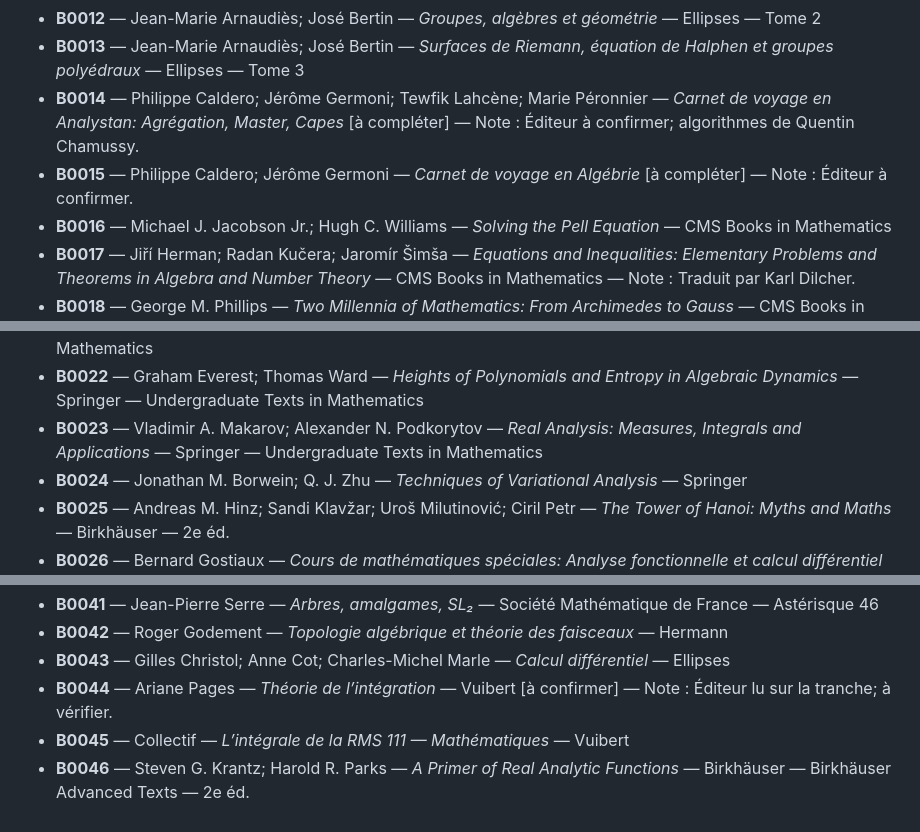
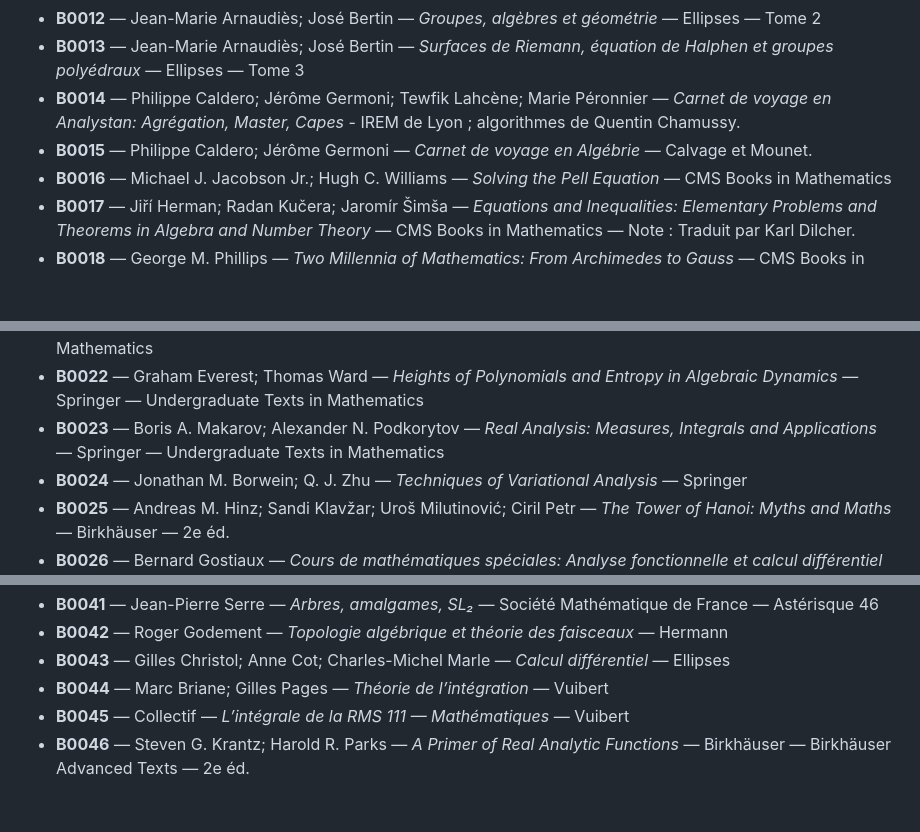
Before and after one commit to girianshiido/bibliotheque-livres-sciences, a Markdown page: catalogue/001-046.md, 3 parts joined by grey strips. Rendered like a GitHub page; blank space fills up the shorter version.

Commit message:
Update book entries with confirmed details

```diff
--- a/catalogue/001-046.md
+++ b/catalogue/001-046.md
@@ -13,8 +13,8 @@
 - **B0011** — Jean-Marie Arnaudiès; José Bertin — *Groupes, algèbres et géométrie* — Ellipses — Tome 1
 - **B0012** — Jean-Marie Arnaudiès; José Bertin — *Groupes, algèbres et géométrie* — Ellipses — Tome 2
 - **B0013** — Jean-Marie Arnaudiès; José Bertin — *Surfaces de Riemann, équation de Halphen et groupes polyédraux* — Ellipses — Tome 3
-- **B0014** — Philippe Caldero; Jérôme Germoni; Tewfik Lahcène; Marie Péronnier — *Carnet de voyage en Analystan: Agrégation, Master, Capes* [à compléter] — Note : Éditeur à confirmer; algorithmes de Quentin Chamussy.
-- **B0015** — Philippe Caldero; Jérôme Germoni — *Carnet de voyage en Algébrie* [à compléter] — Note : Éditeur à confirmer.
+- **B0014** — Philippe Caldero; Jérôme Germoni; Tewfik Lahcène; Marie Péronnier — *Carnet de voyage en Analystan: Agrégation, Master, Capes* - IREM de Lyon ; algorithmes de Quentin Chamussy.
+- **B0015** — Philippe Caldero; Jérôme Germoni — *Carnet de voyage en Algébrie* — Calvage et Mounet.
 - **B0016** — Michael J. Jacobson Jr.; Hugh C. Williams — *Solving the Pell Equation* — CMS Books in Mathematics
 - **B0017** — Jiří Herman; Radan Kučera; Jaromír Šimša — *Equations and Inequalities: Elementary Problems and Theorems in Algebra and Number Theory* — CMS Books in Mathematics — Note : Traduit par Karl Dilcher.
 - **B0018** — George M. Phillips — *Two Millennia of Mathematics: From Archimedes to Gauss* — CMS Books in Mathematics
@@ -22,7 +22,7 @@
 - **B0020** — Joel L. Schiff — *The Laplace Transform: Theory and Applications* — Springer — Undergraduate Texts in Mathematics
 - **B0021** — Johannes Buchmann — *Introduction to Cryptography* — Springer — Undergraduate Texts in Mathematics
 - **B0022** — Graham Everest; Thomas Ward — *Heights of Polynomials and Entropy in Algebraic Dynamics* — Springer — Undergraduate Texts in Mathematics
-- **B0023** — Vladimir A. Makarov; Alexander N. Podkorytov — *Real Analysis: Measures, Integrals and Applications* — Springer — Undergraduate Texts in Mathematics
+- **B0023** — Boris A. Makarov; Alexander N. Podkorytov — *Real Analysis: Measures, Integrals and Applications* — Springer — Undergraduate Texts in Mathematics
 - **B0024** — Jonathan M. Borwein; Q. J. Zhu — *Techniques of Variational Analysis* — Springer
 - **B0025** — Andreas M. Hinz; Sandi Klavžar; Uroš Milutinović; Ciril Petr — *The Tower of Hanoi: Myths and Maths* — Birkhäuser — 2e éd.
 - **B0026** — Bernard Gostiaux — *Cours de mathématiques spéciales: Analyse fonctionnelle et calcul différentiel* — PUF — Tome 3
@@ -43,6 +43,6 @@
 - **B0041** — Jean-Pierre Serre — *Arbres, amalgames, SL₂* — Société Mathématique de France — Astérisque 46
 - **B0042** — Roger Godement — *Topologie algébrique et théorie des faisceaux* — Hermann
 - **B0043** — Gilles Christol; Anne Cot; Charles-Michel Marle — *Calcul différentiel* — Ellipses
-- **B0044** — Ariane Pages — *Théorie de l’intégration* — Vuibert [à confirmer] — Note : Éditeur lu sur la tranche; à vérifier.
+- **B0044** — Marc Briane; Gilles Pages — *Théorie de l’intégration* — Vuibert
 - **B0045** — Collectif — *L’intégrale de la RMS 111 — Mathématiques* — Vuibert
 - **B0046** — Steven G. Krantz; Harold R. Parks — *A Primer of Real Analytic Functions* — Birkhäuser — Birkhäuser Advanced Texts — 2e éd.
```
